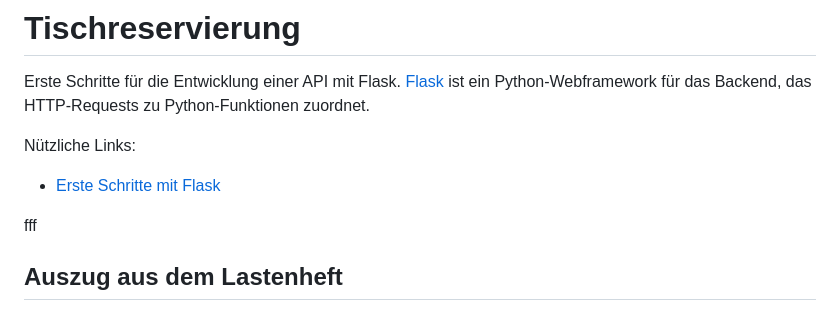
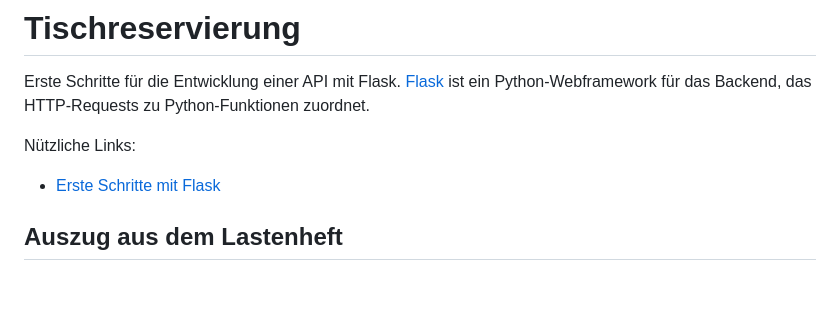
Before and after one commit to FIA-GSO/tischreservierung-die-verkurzer-0, a Markdown page: README.md, the part around the change. Rendered like a GitHub page; blank space fills up the shorter version.

Commit message:
remove unnecessary text

```diff
--- a/README.md
+++ b/README.md
@@ -4,8 +4,6 @@ Erste Schritte für die Entwicklung einer API mit Flask. [Flask](https://flask.p
 
 Nützliche Links:
 - [Erste Schritte mit Flask](https://programminghistorian.org/en/lessons/creating-apis-with-python-and-flask#implementing-our-api)
-
-fff
 
 ## Auszug aus dem Lastenheft
 Ein Restaurant möchte ein Buchungssystem für die Reservierung von Tischen einführen. Das Restaurant hat eine Filiale mit 20 Tischen.
```
